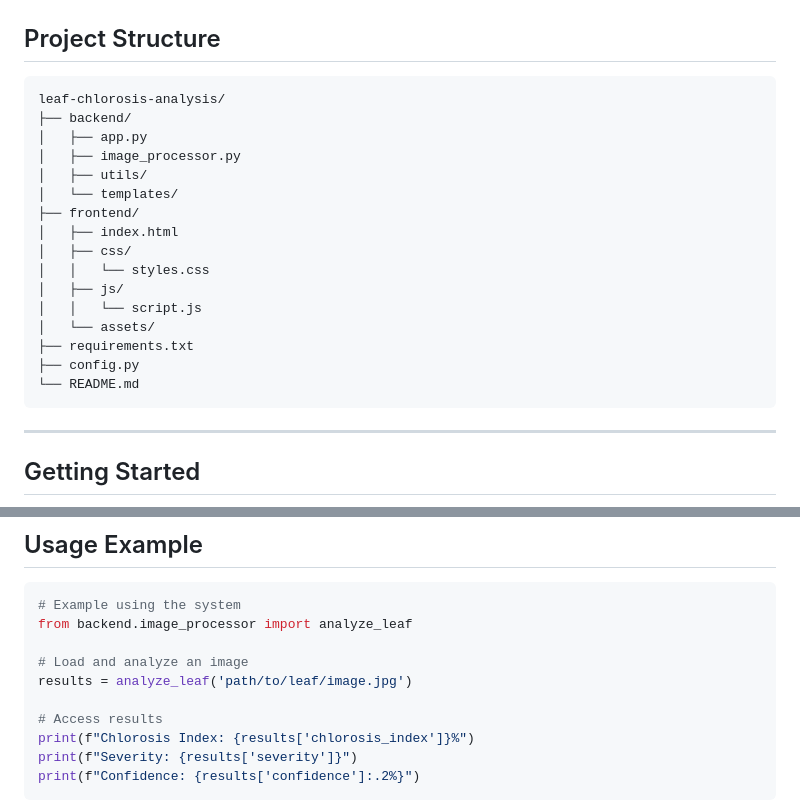
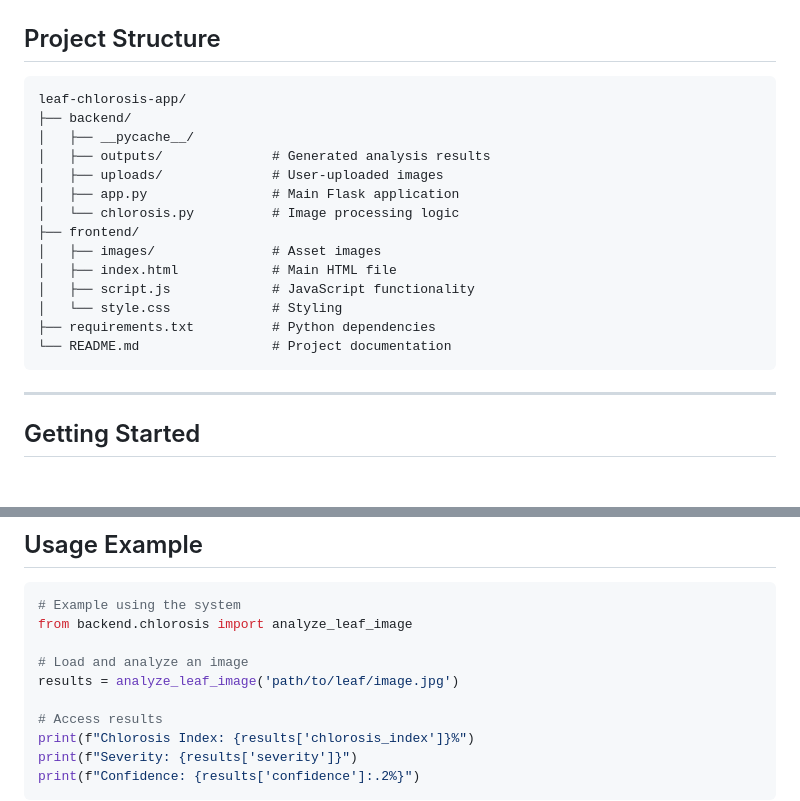
Before and after one commit to shazzad08/Leaf-Chlorosis-Analysis, a Markdown page: README.md, 2 parts joined by grey strips. GitHub-like rendering; blank space fills up the shorter version.

Commit message:
Update project structure and usage example in README

````diff
--- a/README.md
+++ b/README.md
@@ -78,22 +78,20 @@ A sophisticated web-based application for detecting and analyzing leaf chlorosis
 ## Project Structure
 
 ```
-leaf-chlorosis-analysis/
+leaf-chlorosis-app/
 ├── backend/
-│   ├── app.py
-│   ├── image_processor.py
-│   ├── utils/
-│   └── templates/
+│   ├── __pycache__/
+│   ├── outputs/              # Generated analysis results
+│   ├── uploads/              # User-uploaded images
+│   ├── app.py                # Main Flask application
+│   └── chlorosis.py          # Image processing logic
 ├── frontend/
-│   ├── index.html
-│   ├── css/
-│   │   └── styles.css
-│   ├── js/
-│   │   └── script.js
-│   └── assets/
-├── requirements.txt
-├── config.py
-└── README.md
+│   ├── images/               # Asset images
+│   ├── index.html            # Main HTML file
+│   ├── script.js             # JavaScript functionality
+│   └── style.css             # Styling
+├── requirements.txt          # Python dependencies
+└── README.md                 # Project documentation
 ```
 
 ---
@@ -192,10 +190,10 @@ Content-Type: multipart/form-data
 
 ```python
 # Example using the system
-from backend.image_processor import analyze_leaf
+from backend.chlorosis import analyze_leaf_image
 
 # Load and analyze an image
-results = analyze_leaf('path/to/leaf/image.jpg')
+results = analyze_leaf_image('path/to/leaf/image.jpg')
 
 # Access results
 print(f"Chlorosis Index: {results['chlorosis_index']}%")
````
